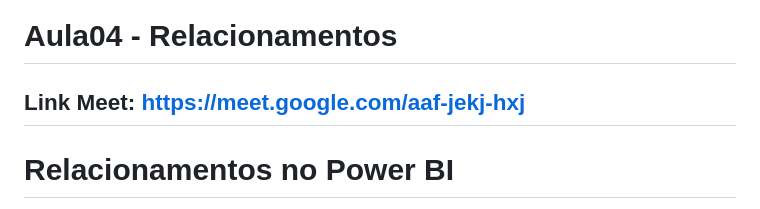
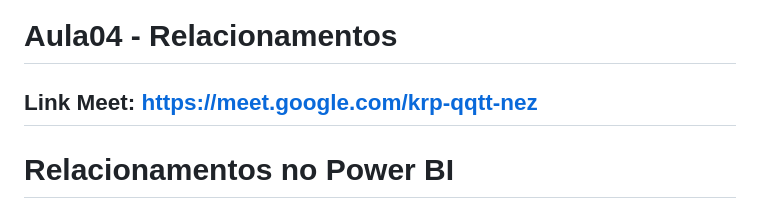
Before and after one commit to robsonbsouzaa/2025, a Markdown page: Power BI/aula04/README.md, the part around the change. Drawn GitHub-style.

```diff
--- a/Power BI/aula04/README.md
+++ b/Power BI/aula04/README.md
@@ -1,6 +1,6 @@
 # Aula04 - Relacionamentos
 
-## Link Meet: https://meet.google.com/aaf-jekj-hxj
+## Link Meet: https://meet.google.com/krp-qqtt-nez
 
 # Relacionamentos no Power BI
 
```
